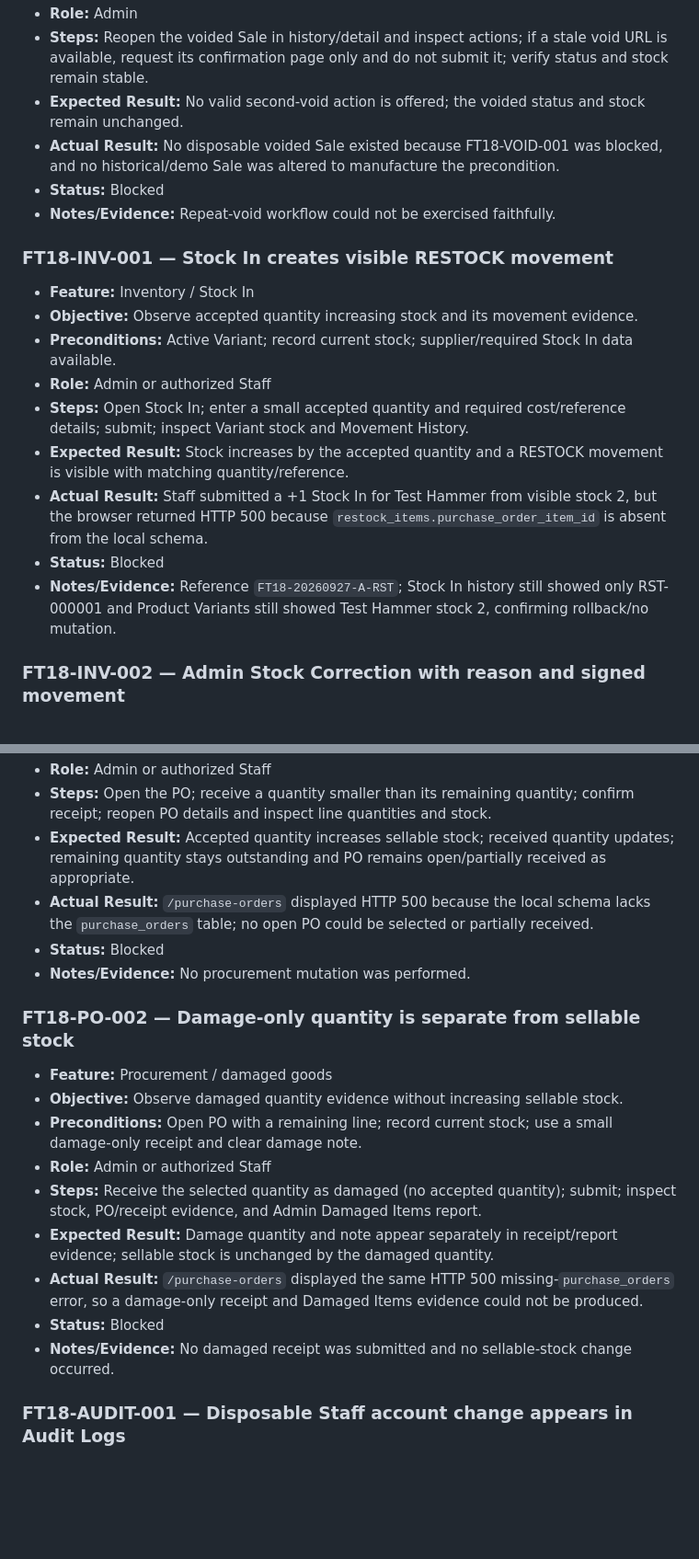
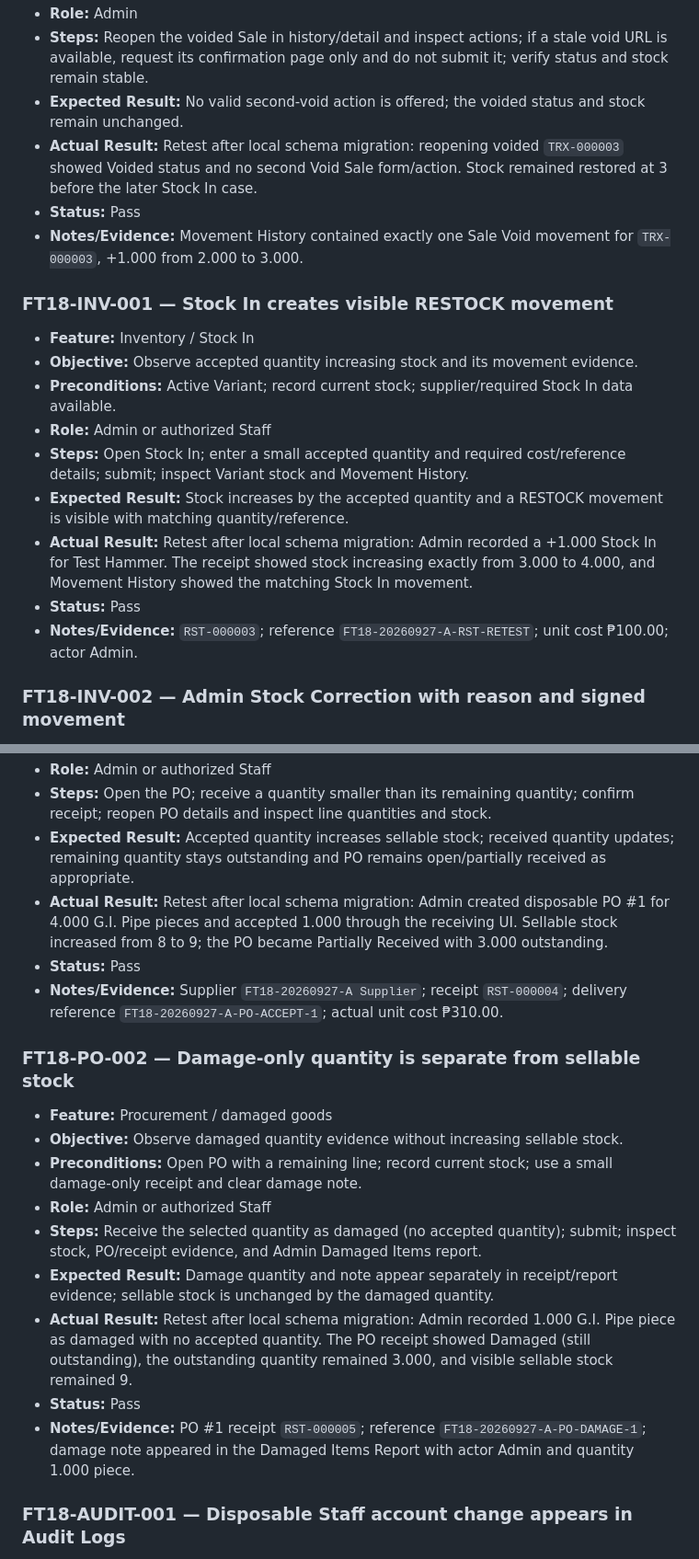
Before and after one commit to wariza818189/3a-trackpro-system, a Markdown page: docs/FT18-20260927-A.md, 2 parts joined by grey strips. Shown at 92% size. GitHub-like rendering; blank space fills up the shorter version.

```diff
--- a/docs/FT18-20260927-A.md
+++ b/docs/FT18-20260927-A.md
@@ -136,9 +138,9 @@ The fields below contain direct browser observations from this run. No manual re
 - **Role:** Admin
 - **Steps:** Reopen the voided Sale in history/detail and inspect actions; if a stale void URL is available, request its confirmation page only and do not submit it; verify status and stock remain stable.
 - **Expected Result:** No valid second-void action is offered; the voided status and stock remain unchanged.
-- **Actual Result:** No disposable voided Sale existed because FT18-VOID-001 was blocked, and no historical/demo Sale was altered to manufacture the precondition.
-- **Status:** Blocked
-- **Notes/Evidence:** Repeat-void workflow could not be exercised faithfully.
+- **Actual Result:** Retest after local schema migration: reopening voided `TRX-000003` showed Voided status and no second Void Sale form/action. Stock remained restored at 3 before the later Stock In case.
+- **Status:** Pass
+- **Notes/Evidence:** Movement History contained exactly one Sale Void movement for `TRX-000003`, +1.000 from 2.000 to 3.000.
 
 ### FT18-INV-001 — Stock In creates visible RESTOCK movement
 
@@ -148,9 +150,9 @@ The fields below contain direct browser observations from this run. No manual re
 - **Role:** Admin or authorized Staff
 - **Steps:** Open Stock In; enter a small accepted quantity and required cost/reference details; submit; inspect Variant stock and Movement History.
 - **Expected Result:** Stock increases by the accepted quantity and a RESTOCK movement is visible with matching quantity/reference.
-- **Actual Result:** Staff submitted a +1 Stock In for Test Hammer from visible stock 2, but the browser returned HTTP 500 because `restock_items.purchase_order_item_id` is absent from the local schema.
-- **Status:** Blocked
-- **Notes/Evidence:** Reference `FT18-20260927-A-RST`; Stock In history still showed only RST-000001 and Product Variants still showed Test Hammer stock 2, confirming rollback/no mutation.
+- **Actual Result:** Retest after local schema migration: Admin recorded a +1.000 Stock In for Test Hammer. The receipt showed stock increasing exactly from 3.000 to 4.000, and Movement History showed the matching Stock In movement.
+- **Status:** Pass
+- **Notes/Evidence:** `RST-000003`; reference `FT18-20260927-A-RST-RETEST`; unit cost ₱100.00; actor Admin.
 
 ### FT18-INV-002 — Admin Stock Correction with reason and signed movement
 
@@ -184,9 +186,9 @@ The fields below contain direct browser observations from this run. No manual re
 - **Role:** Admin or authorized Staff
 - **Steps:** Open the PO; receive a quantity smaller than its remaining quantity; confirm receipt; reopen PO details and inspect line quantities and stock.
 - **Expected Result:** Accepted quantity increases sellable stock; received quantity updates; remaining quantity stays outstanding and PO remains open/partially received as appropriate.
-- **Actual Result:** `/purchase-orders` displayed HTTP 500 because the local schema lacks the `purchase_orders` table; no open PO could be selected or partially received.
-- **Status:** Blocked
-- **Notes/Evidence:** No procurement mutation was performed.
+- **Actual Result:** Retest after local schema migration: Admin created disposable PO #1 for 4.000 G.I. Pipe pieces and accepted 1.000 through the receiving UI. Sellable stock increased from 8 to 9; the PO became Partially Received with 3.000 outstanding.
+- **Status:** Pass
+- **Notes/Evidence:** Supplier `FT18-20260927-A Supplier`; receipt `RST-000004`; delivery reference `FT18-20260927-A-PO-ACCEPT-1`; actual unit cost ₱310.00.
 
 ### FT18-PO-002 — Damage-only quantity is separate from sellable stock
 
@@ -196,9 +198,9 @@ The fields below contain direct browser observations from this run. No manual re
 - **Role:** Admin or authorized Staff
 - **Steps:** Receive the selected quantity as damaged (no accepted quantity); submit; inspect stock, PO/receipt evidence, and Admin Damaged Items report.
 - **Expected Result:** Damage quantity and note appear separately in receipt/report evidence; sellable stock is unchanged by the damaged quantity.
-- **Actual Result:** `/purchase-orders` displayed the same HTTP 500 missing-`purchase_orders` error, so a damage-only receipt and Damaged Items evidence could not be produced.
-- **Status:** Blocked
-- **Notes/Evidence:** No damaged receipt was submitted and no sellable-stock change occurred.
+- **Actual Result:** Retest after local schema migration: Admin recorded 1.000 G.I. Pipe piece as damaged with no accepted quantity. The PO receipt showed Damaged (still outstanding), the outstanding quantity remained 3.000, and visible sellable stock remained 9.
+- **Status:** Pass
+- **Notes/Evidence:** PO #1 receipt `RST-000005`; reference `FT18-20260927-A-PO-DAMAGE-1`; damage note appeared in the Damaged Items Report with actor Admin and quantity 1.000 piece.
 
 ### FT18-AUDIT-001 — Disposable Staff account change appears in Audit Logs
 
```
Also changed, not shown: other parts of docs/FT18-20260927-A.md (+16 -13 lines).
